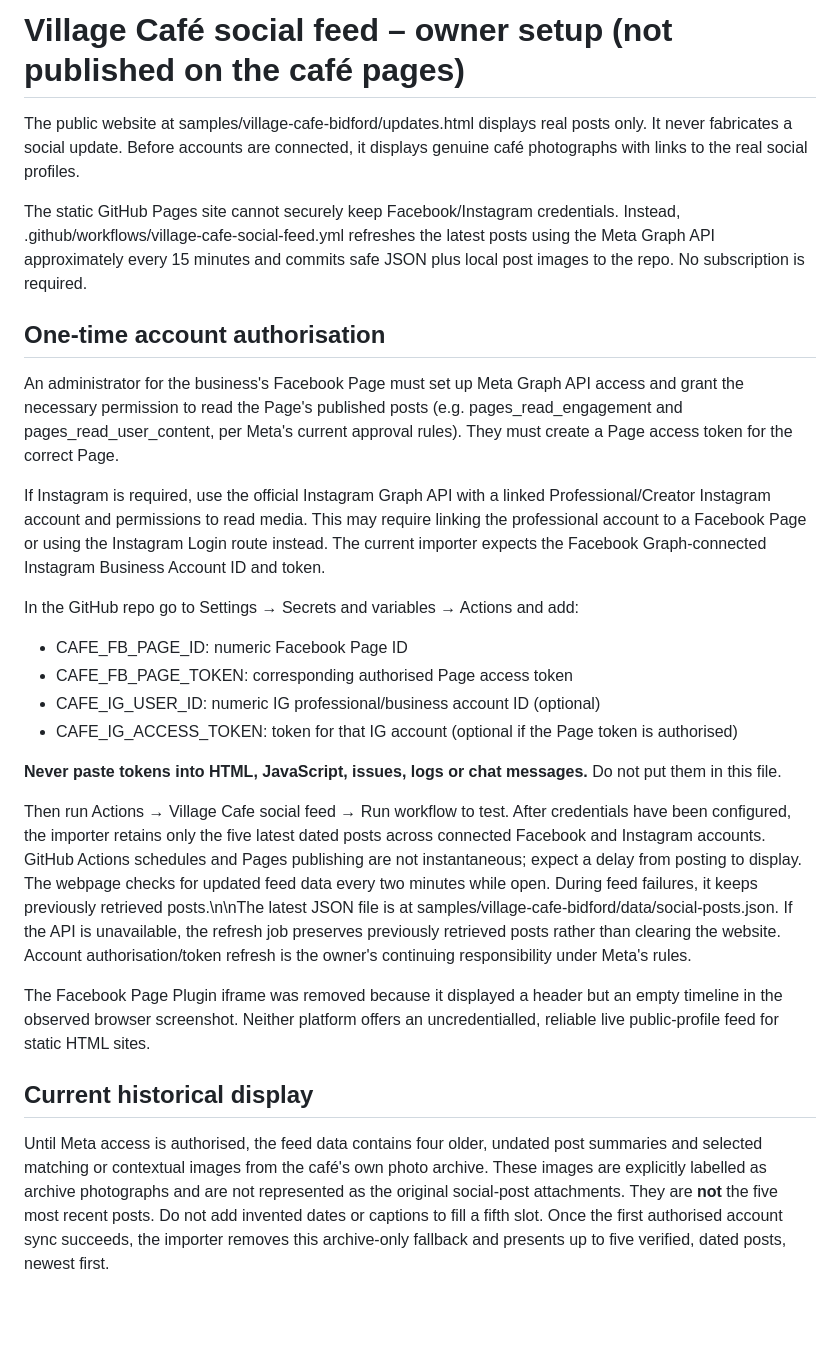
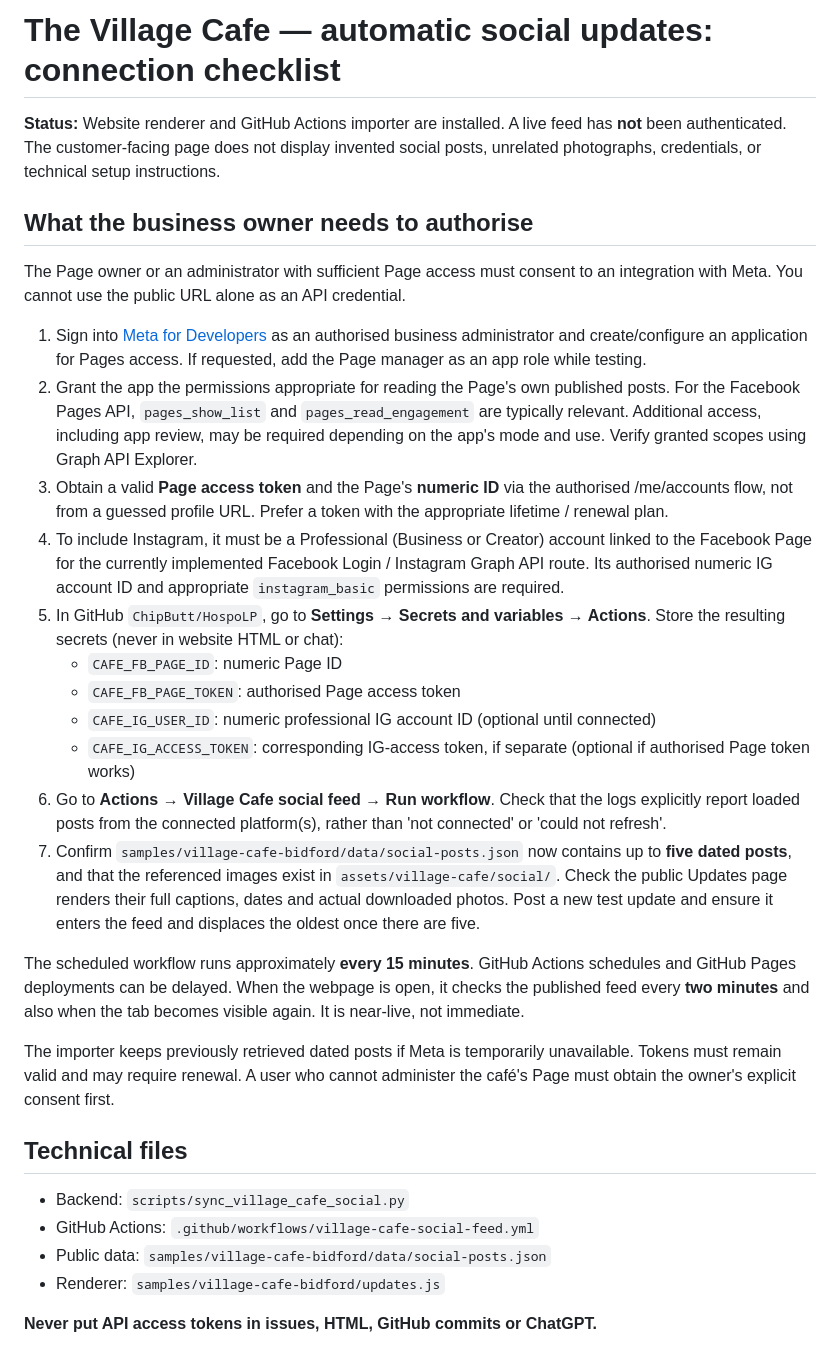
Before and after one commit to ChipButt/HospoLP, a Markdown page: docs/village-cafe-social-feed.md, the part around the change. Drawn GitHub-style; blank space fills up the shorter version.

Commit message:
Village Cafe: remove unrelated archive posts; prepare authenticated-only social feed

```diff
--- a/docs/village-cafe-social-feed.md
+++ b/docs/village-cafe-social-feed.md
@@ -1,47 +1,32 @@
-# Village Café social feed – owner setup (not published on the café pages)
+# The Village Cafe — automatic social updates: connection checklist
 
-The public website at samples/village-cafe-bidford/updates.html displays real
-posts only. It never fabricates a social update. Before accounts are connected,
-it displays genuine café photographs with links to the real social profiles.
+**Status:** Website renderer and GitHub Actions importer are installed. A live feed has **not** been authenticated. The customer-facing page does not display invented social posts, unrelated photographs, credentials, or technical setup instructions.
 
-The static GitHub Pages site cannot securely keep Facebook/Instagram credentials.
-Instead, .github/workflows/village-cafe-social-feed.yml refreshes the latest
-posts using the Meta Graph API approximately every 15 minutes and commits safe JSON plus local
-post images to the repo. No subscription is required.
+## What the business owner needs to authorise
 
-## One-time account authorisation
+The Page owner or an administrator with sufficient Page access must consent to an integration with Meta. You cannot use the public URL alone as an API credential.
 
-An administrator for the business's Facebook Page must set up Meta Graph API
-access and grant the necessary permission to read the Page's published posts
-(e.g. pages_read_engagement and pages_read_user_content, per Meta's current
-approval rules). They must create a Page access token for the correct Page.
+1. Sign into [Meta for Developers](https://developers.facebook.com/) as an authorised business administrator and create/configure an application for Pages access. If requested, add the Page manager as an app role while testing.
+2. Grant the app the permissions appropriate for reading the Page's own published posts. For the Facebook Pages API, `pages_show_list` and `pages_read_engagement` are typically relevant. Additional access, including app review, may be required depending on the app's mode and use. Verify granted scopes using Graph API Explorer.
+3. Obtain a valid **Page access token** and the Page's **numeric ID** via the authorised /me/accounts flow, not from a guessed profile URL. Prefer a token with the appropriate lifetime / renewal plan.
+4. To include Instagram, it must be a Professional (Business or Creator) account linked to the Facebook Page for the currently implemented Facebook Login / Instagram Graph API route. Its authorised numeric IG account ID and appropriate `instagram_basic` permissions are required.
+5. In GitHub `ChipButt/HospoLP`, go to **Settings → Secrets and variables → Actions**. Store the resulting secrets (never in website HTML or chat):
+   - `CAFE_FB_PAGE_ID`: numeric Page ID
+   - `CAFE_FB_PAGE_TOKEN`: authorised Page access token
+   - `CAFE_IG_USER_ID`: numeric professional IG account ID (optional until connected)
+   - `CAFE_IG_ACCESS_TOKEN`: corresponding IG-access token, if separate (optional if authorised Page token works)
+6. Go to **Actions → Village Cafe social feed → Run workflow**. Check that the logs explicitly report loaded posts from the connected platform(s), rather than 'not connected' or 'could not refresh'.
+7. Confirm `samples/village-cafe-bidford/data/social-posts.json` now contains up to **five dated posts**, and that the referenced images exist in `assets/village-cafe/social/`. Check the public Updates page renders their full captions, dates and actual downloaded photos. Post a new test update and ensure it enters the feed and displaces the oldest once there are five.
 
-If Instagram is required, use the official Instagram Graph API with a linked
-Professional/Creator Instagram account and permissions to read media. This may
-require linking the professional account to a Facebook Page or using the
-Instagram Login route instead. The current importer expects the Facebook
-Graph-connected Instagram Business Account ID and token.
+The scheduled workflow runs approximately **every 15 minutes**. GitHub Actions schedules and GitHub Pages deployments can be delayed. When the webpage is open, it checks the published feed every **two minutes** and also when the tab becomes visible again. It is near-live, not immediate.
 
-In the GitHub repo go to Settings → Secrets and variables → Actions and add:
+The importer keeps previously retrieved dated posts if Meta is temporarily unavailable. Tokens must remain valid and may require renewal. A user who cannot administer the café's Page must obtain the owner's explicit consent first.
 
-- CAFE_FB_PAGE_ID: numeric Facebook Page ID
-- CAFE_FB_PAGE_TOKEN: corresponding authorised Page access token
-- CAFE_IG_USER_ID: numeric IG professional/business account ID (optional)
-- CAFE_IG_ACCESS_TOKEN: token for that IG account (optional if the Page token is authorised)
+## Technical files
 
-**Never paste tokens into HTML, JavaScript, issues, logs or chat messages.**
-Do not put them in this file.
+- Backend: `scripts/sync_village_cafe_social.py`
+- GitHub Actions: `.github/workflows/village-cafe-social-feed.yml`
+- Public data: `samples/village-cafe-bidford/data/social-posts.json`
+- Renderer: `samples/village-cafe-bidford/updates.js`
 
-Then run Actions → Village Cafe social feed → Run workflow to test.
-After credentials have been configured, the importer retains only the five latest dated posts across connected Facebook and Instagram accounts. GitHub Actions schedules and Pages publishing are not instantaneous; expect a delay from posting to display. The webpage checks for updated feed data every two minutes while open. During feed failures, it keeps previously retrieved posts.\n\nThe latest JSON file is at samples/village-cafe-bidford/data/social-posts.json.
-If the API is unavailable, the refresh job preserves previously retrieved posts
-rather than clearing the website. Account authorisation/token refresh is the
-owner's continuing responsibility under Meta's rules.
-
-The Facebook Page Plugin iframe was removed because it displayed a header but
-an empty timeline in the observed browser screenshot. Neither platform offers
-an uncredentialled, reliable live public-profile feed for static HTML sites.
-
-## Current historical display
-
-Until Meta access is authorised, the feed data contains four older, undated post summaries and selected matching or contextual images from the café's own photo archive. These images are explicitly labelled as archive photographs and are not represented as the original social-post attachments. They are **not** the five most recent posts. Do not add invented dates or captions to fill a fifth slot. Once the first authorised account sync succeeds, the importer removes this archive-only fallback and presents up to five verified, dated posts, newest first.
+**Never put API access tokens in issues, HTML, GitHub commits or ChatGPT.**
```
